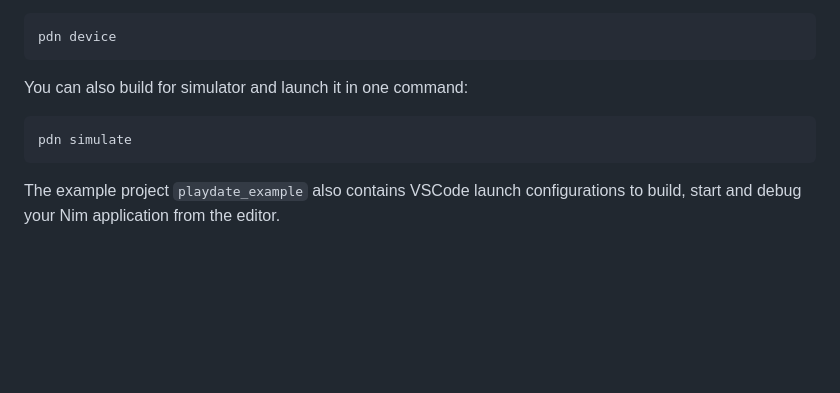
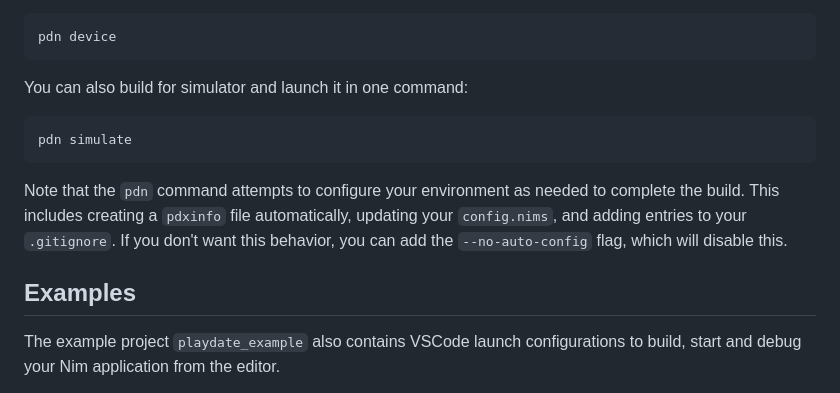
Before and after one commit to samdze/playdate-nim, a Markdown page: README.md, the part around the change. Rendered like a GitHub page; blank space fills up the shorter version.

Commit message:
Update readme to mention pdn auto-config

````diff
--- a/README.md
+++ b/README.md
@@ -111,6 +111,13 @@ You can also build for simulator and launch it in one command:
 pdn simulate
 ```
 
+Note that the `pdn` command attempts to configure your environment as needed to
+complete the build. This includes creating a `pdxinfo` file automatically, updating your
+`config.nims`, and adding entries to your `.gitignore`. If you don't want this behavior, you
+can add the `--no-auto-config` flag, which will disable this.
+
+## Examples
+
 The example project `playdate_example` also contains VSCode launch configurations to build, start and debug your Nim application from the editor.
 
 Each project contains a `config.nims` file that can be edited to customize how the project should be built, e.g. adding libraries or other external code.
````
